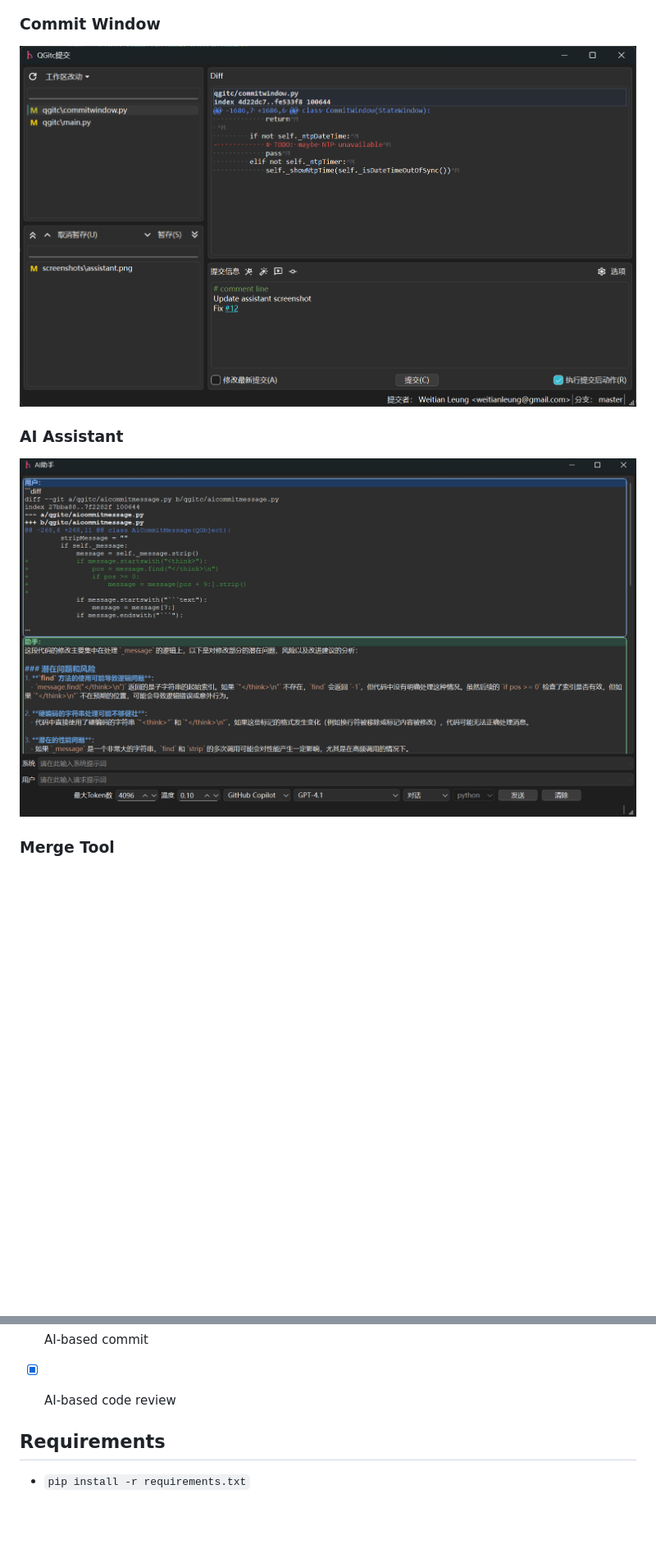
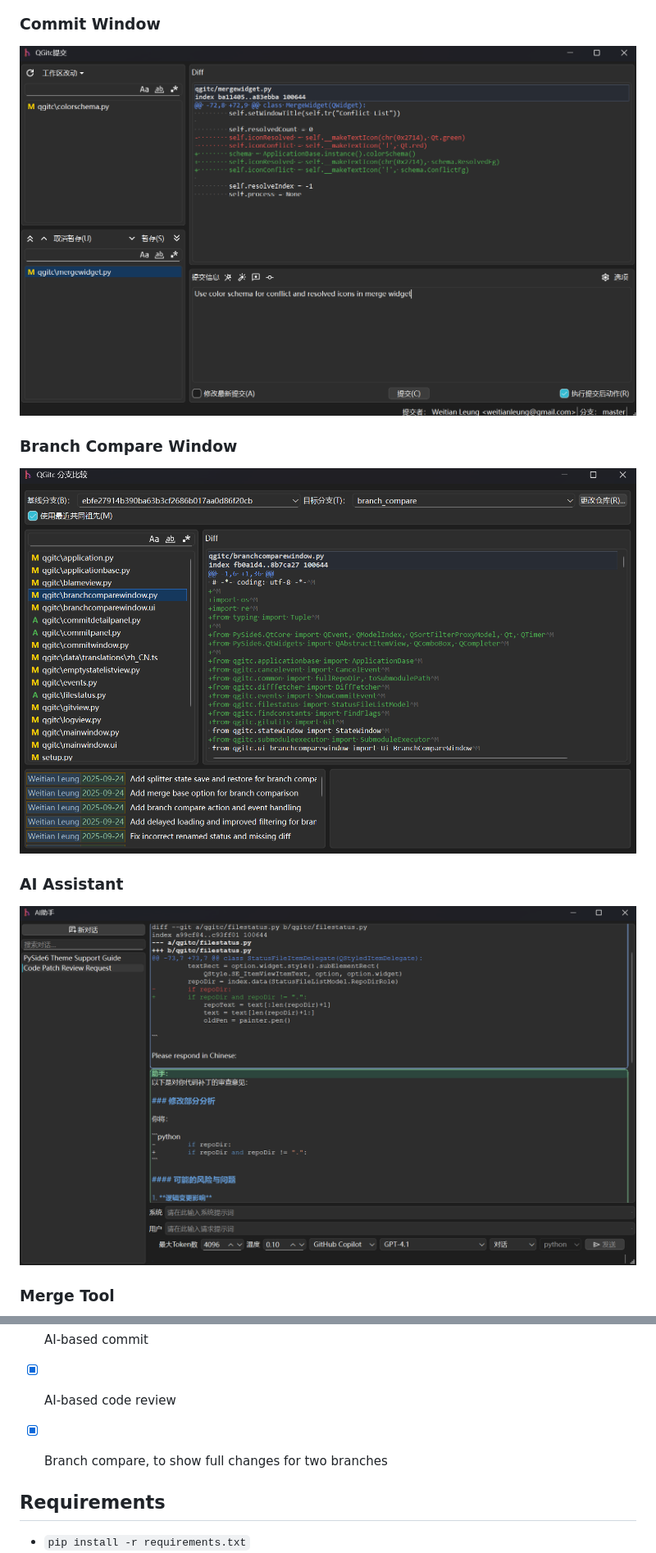
Before and after one commit to timxx/qgitc, a Markdown page: README.md, 2 parts joined by grey strips. Shown at 82% size. Drawn GitHub-style; pictures changed too: screenshots/assistant.png, screenshots/bcompare.png (added), screenshots/commit.png; blank space fills up the shorter version.

Commit message:
Update screenshots and README

```diff
--- a/README.md
+++ b/README.md
@@ -22,6 +22,9 @@ A cross-platform Git GUI tool designed to simplify commit history exploration, b
 ### Commit Window
 ![Commit](./screenshots/commit.png)
 
+### Branch Compare Window
+![Branch Compare](./screenshots/bcompare.png)
+
 ### AI Assistant
 ![AI Assistant](./screenshots/assistant.png)
 
@@ -45,6 +48,7 @@ A cross-platform Git GUI tool designed to simplify commit history exploration, b
 - [x] Composite mode
 - [x] AI-based commit
 - [x] AI-based code review
+- [x] Branch compare, to show full changes for two branches
 
 
 ## Requirements
```
Also changed, not shown: screenshots/main.png, screenshots/resolve.png.
